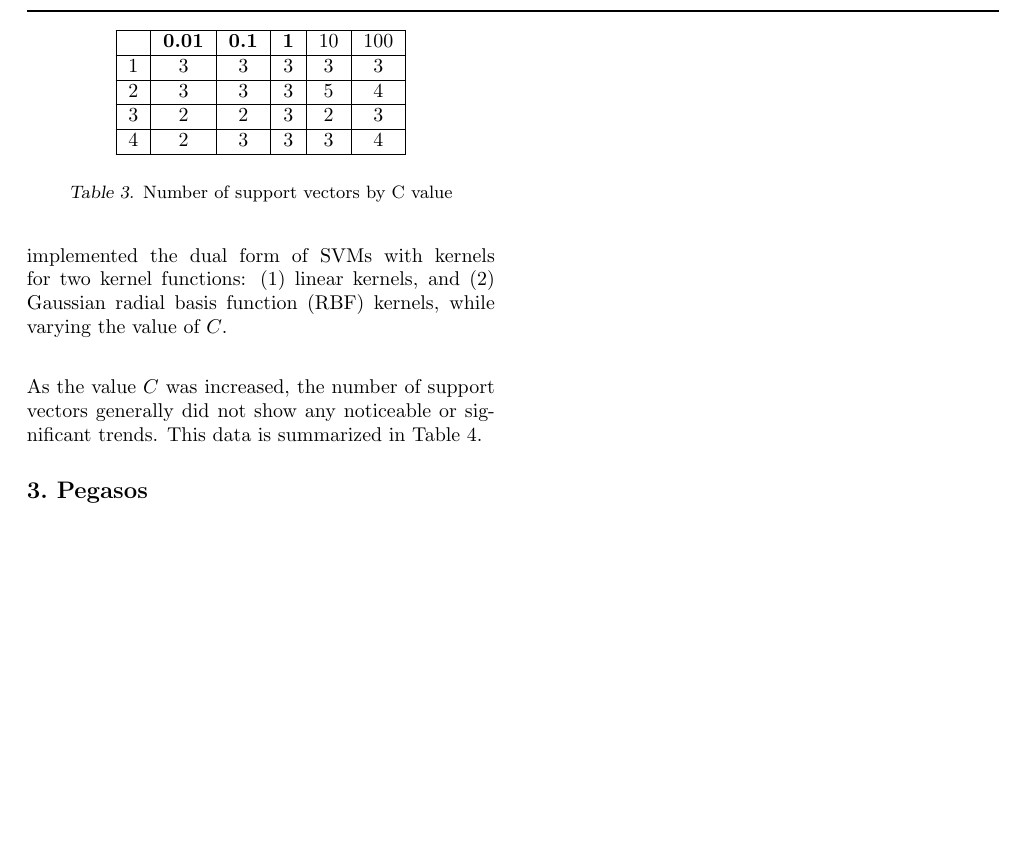
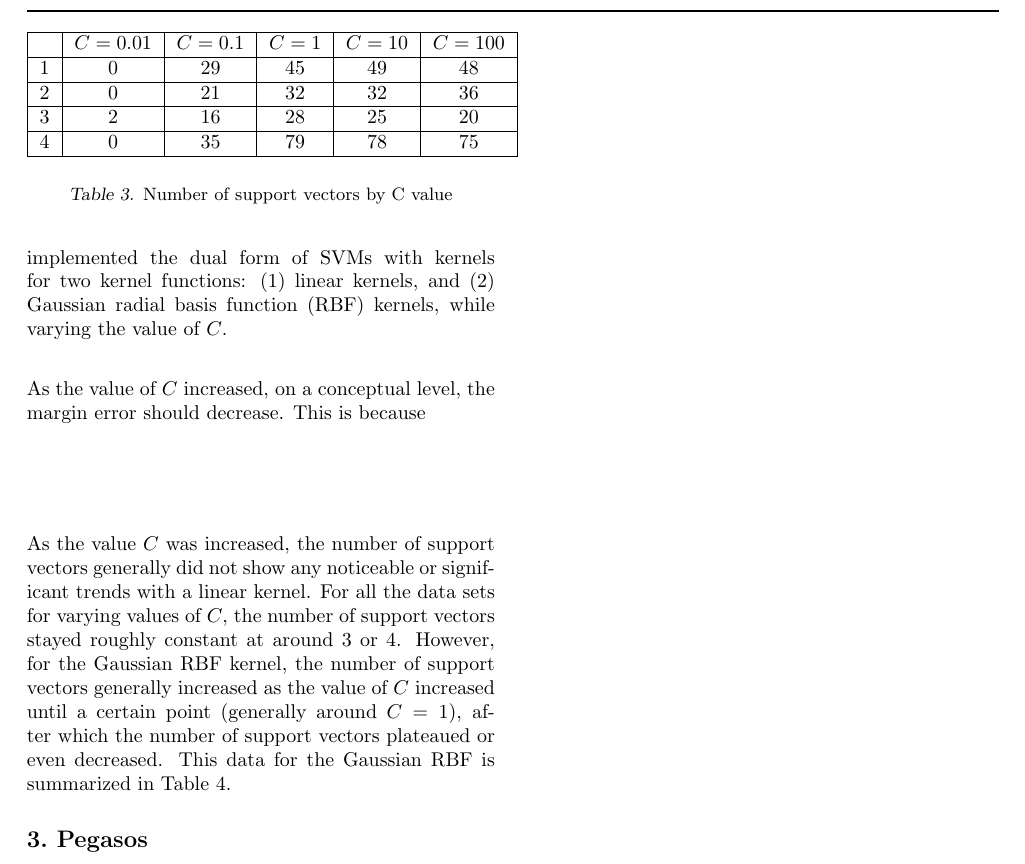
Before and after one commit to liandrea4/6.867-hw2, a LaTeX problem sheet (hw2.tex): part of page 4 of 4, cut at the place of the change, the shorter picture padded with empty space. Compiled offline with pdfLaTeX.

Commit message:
Finish code for 2.3, start writeup

```diff
--- a/hw2.tex
+++ b/hw2.tex
@@ -308,17 +308,19 @@ It is interesting to note that due to numerical rounding and errors, the $\alpha
 \subsection{Dual form with kernels}
 We here extend our dual form SVM to take kernel functions and kernel matrices as input. This has important implications for a number of reasons including performance and minimizing the cost of operations, as well as space and storage. We here implemented the dual form of SVMs with kernels for two kernel functions: (1) linear kernels, and (2) Gaussian radial basis function (RBF) kernels, while varying the value of $C$. \\
 
-As the value $C$ was increased, the number of support vectors generally did not show any noticeable or significant trends. This data is summarized in Table 4.
+As the value of $C$ increased, on a conceptual level, the margin error should decrease. This is because \\ \\ \\ \\
+
+As the value $C$ was increased, the number of support vectors generally did not show any noticeable or significant trends with a linear kernel. For all the data sets for varying values of $C$, the number of support vectors stayed roughly constant at around 3 or 4. However, for the Gaussian RBF kernel, the number of support vectors generally increased as the value of $C$ increased until a certain point (generally around $C=1$), after which the number of support vectors plateaued or even decreased. This data for the Gaussian RBF is summarized in Table 4.
 
 \begin{table}
   \begin{center}
     \begin{tabular}{ | c | c | c | c | c | c | }
       \hline
-              & \textbf{0.01} & \textbf{0.1} & \textbf{1} & 10 & 100 \\ \hline
-      1       & 3    & 3   & 3 & 3  & 3   \\ \hline
-      2       & 3    & 3   & 3 & 5  & 4   \\ \hline
-      3       & 2    & 2   & 3 & 2  & 3   \\ \hline
-      4       & 2    & 3   & 3 & 3  & 4   \\ \hline
+              & $C=0.01$ & $C=0.1$ & $C=1$ & $C=10$ & $C=100$ \\ \hline
+      1       & 0        & 29      & 45    & 49     & 48      \\ \hline
+      2       & 0        & 21      & 32    & 32     & 36      \\ \hline
+      3       & 2        & 16      & 28    & 25     & 20      \\ \hline
+      4       & 0        & 35      & 79    & 78     & 75      \\ \hline
     \end{tabular}
   \end{center}
   \caption{Number of support vectors by C value}
```
Also changed, not shown: code/P2/svm_test.py (+56 -8 lines), code/P2/rbf_training,C=0.01,data3.png (added), code/P2/rbf_training,C=0.1,data4.png (added), code/P2/rbf_training,C=1,data1.png (renamed from code/P2/rbf_training,C=1.png), code/P2/rbf_training,C=1,data2.png (added), code/P2/rbf_training,C=1,data3.png (added), code/P2/rbf_training,C=1,data4.png (added), code/P2/rbf_training,C=100,data2.png (added), code/P2/rbf_training,C=100,data3.png (added), code/P2/rbf_validation,C=0.01,data3.png (added), code/P2/rbf_validation,C=1,data1.png (renamed from code/P2/rbf_validation,C=1.png), code/P2/rbf_validation,C=1,data2.png (added), code/P2/rbf_validation,C=1,data3.png (added), code/P2/rbf_validation,C=1,data4.png (added), 4 more files.
